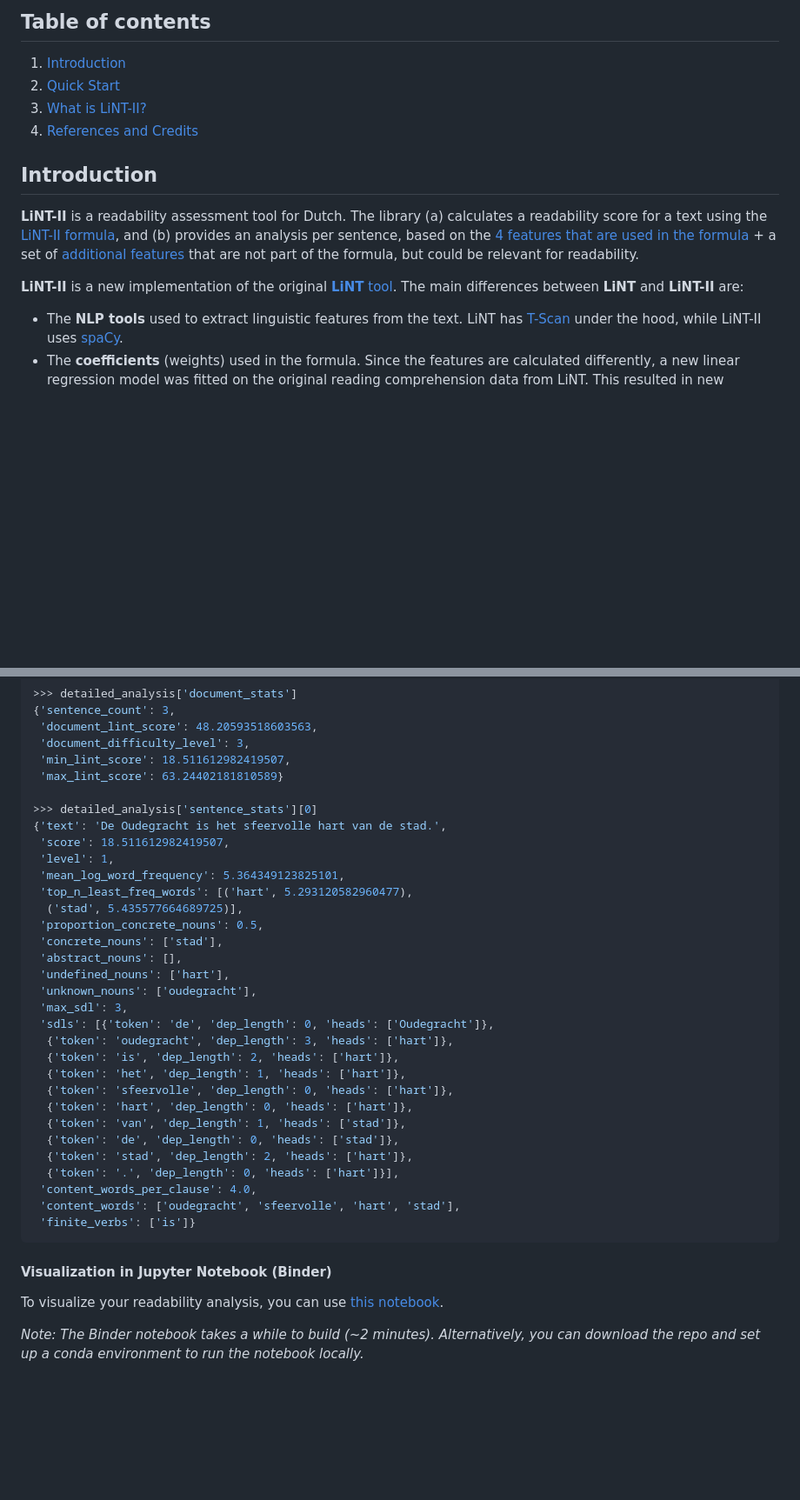
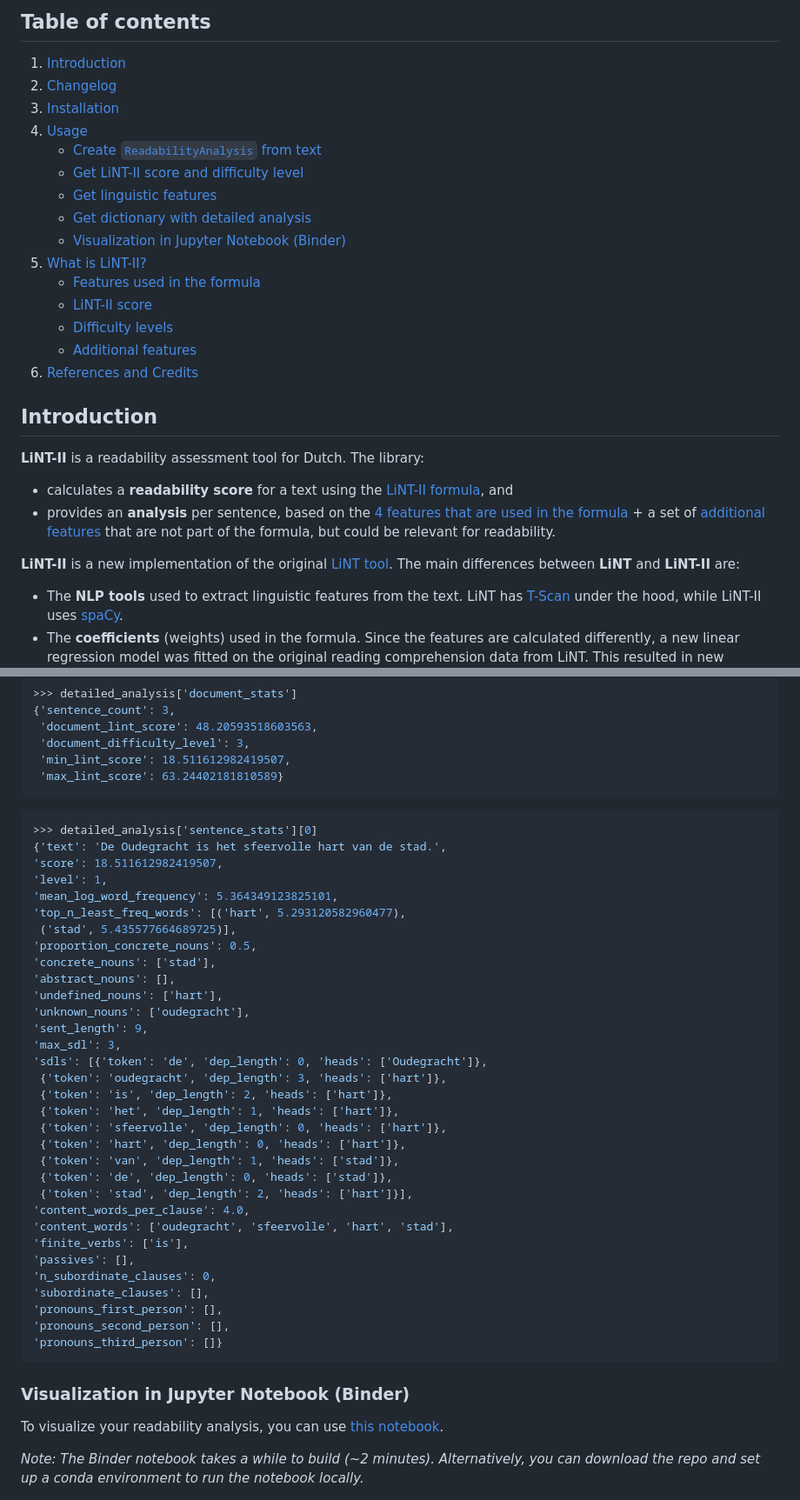
Before and after one commit to vanboefer/lint_ii, a Markdown page: README.md, 2 parts joined by grey strips. Shown at 87% size. Rendered like a GitHub page; blank space fills up the shorter version.

````diff
--- a/README.md
+++ b/README.md
@@ -6,15 +6,29 @@
 
 ## Table of contents
 1. [Introduction](#introduction)
-2. [Quick Start](#quick-start)
-3. [What is LiNT-II?](#what-is-lint-ii)
-4. [References and Credits](#references-and-credits)
+2. [Changelog](#changelog)
+3. [Installation](#installation)
+4. [Usage](#usage)
+    - [Create `ReadabilityAnalysis` from text](#create-readabilityanalysis-from-text)
+    - [Get LiNT-II score and difficulty level](#get-lint-ii-score-and-difficulty-level)
+    - [Get linguistic features](#get-linguistic-features)
+    - [Get dictionary with detailed analysis](#get-dictionary-with-detailed-analysis)
+    - [Visualization in Jupyter Notebook (Binder)](#visualization-in-jupyter-notebook-binder)
+5. [What is LiNT-II?](#what-is-lint-ii)
+    - [Features used in the formula](#features-used-in-the-formula)
+    - [LiNT-II score](#lint-ii-score)
+    - [Difficulty levels](#difficulty-levels)
+    - [Additional features](#additional-features)
+6. [References and Credits](#references-and-credits)
 
 ## Introduction
 
-**LiNT-II** is a readability assessment tool for Dutch. The library (a) calculates a readability score for a text using the [LiNT-II formula](#lint-ii-score), and (b) provides an analysis per sentence, based on the [4 features that are used in the formula](#features-used-in-the-formula) + a set of [additional features](#additional-features) that are not part of the formula, but could be relevant for readability.
+**LiNT-II** is a readability assessment tool for Dutch. The library:
 
-**LiNT-II** is a new implementation of the original [**LiNT** tool](#original-lint). The main differences between **LiNT** and **LiNT-II** are:
+- calculates a **readability score** for a text using the [LiNT-II formula](#lint-ii-score), and
+- provides an **analysis** per sentence, based on the [4 features that are used in the formula](#features-used-in-the-formula) + a set of [additional features](#additional-features) that are not part of the formula, but could be relevant for readability.
+
+**LiNT-II** is a new implementation of the original [LiNT tool](#original-lint). The main differences between **LiNT** and **LiNT-II** are:
 
 - The **NLP tools** used to extract linguistic features from the text. LiNT has [T-Scan](https://github.com/CentreForDigitalHumanities/tscan) under the hood, while LiNT-II uses [spaCy](https://spacy.io/).
 - The **coefficients** (weights) used in the formula. Since the features are calculated differently, a new linear regression model was fitted on the original reading comprehension data from LiNT. This resulted in new coefficients. The performance of the LiNT-II model is the same as the original LiNT: **adjusted R<sup>2</sup> = 0.74**, meaning that the model explains 74% of the variance in the comprehension data.
@@ -110,7 +135,9 @@ dict_keys(['document_stats', 'sentence_stats'])
  'document_difficulty_level': 3,
  'min_lint_score': 18.511612982419507,
  'max_lint_score': 63.24402181810589}
+ ```
 
+ ```python
 >>> detailed_analysis['sentence_stats'][0]
 {'text': 'De Oudegracht is het sfeervolle hart van de stad.',
  'score': 18.511612982419507,
@@ -123,6 +150,7 @@ dict_keys(['document_stats', 'sentence_stats'])
  'abstract_nouns': [],
  'undefined_nouns': ['hart'],
  'unknown_nouns': ['oudegracht'],
+ 'sent_length': 9,
  'max_sdl': 3,
  'sdls': [{'token': 'de', 'dep_length': 0, 'heads': ['Oudegracht']},
   {'token': 'oudegracht', 'dep_length': 3, 'heads': ['hart']},
@@ -132,14 +160,19 @@ dict_keys(['document_stats', 'sentence_stats'])
   {'token': 'hart', 'dep_length': 0, 'heads': ['hart']},
   {'token': 'van', 'dep_length': 1, 'heads': ['stad']},
   {'token': 'de', 'dep_length': 0, 'heads': ['stad']},
-  {'token': 'stad', 'dep_length': 2, 'heads': ['hart']},
-  {'token': '.', 'dep_length': 0, 'heads': ['hart']}],
+  {'token': 'stad', 'dep_length': 2, 'heads': ['hart']}],
  'content_words_per_clause': 4.0,
  'content_words': ['oudegracht', 'sfeervolle', 'hart', 'stad'],
- 'finite_verbs': ['is']}
+ 'finite_verbs': ['is'],
+ 'passives': [],
+ 'n_subordinate_clauses': 0,
+ 'subordinate_clauses': [],
+ 'pronouns_first_person': [],
+ 'pronouns_second_person': [],
+ 'pronouns_third_person': []}
 ```
 
-#### Visualization in Jupyter Notebook (Binder)
+### Visualization in Jupyter Notebook (Binder)
 
 To visualize your readability analysis, you can use [this notebook](https://mybinder.org/v2/gh/vanboefer/lint_ii/HEAD?urlpath=%2Fdoc%2Ftree%2Flint_ii_demo.ipynb).
 
````
Also changed, not shown: other parts of README.md (+39 -34 lines).
